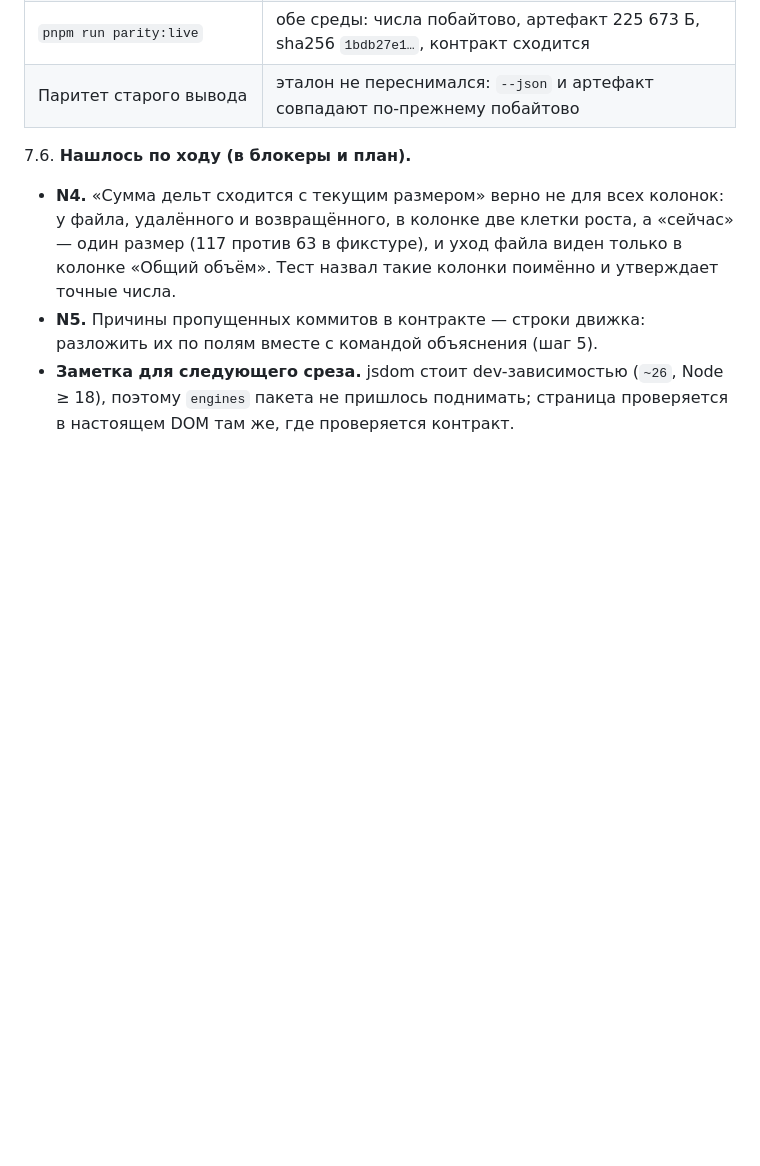
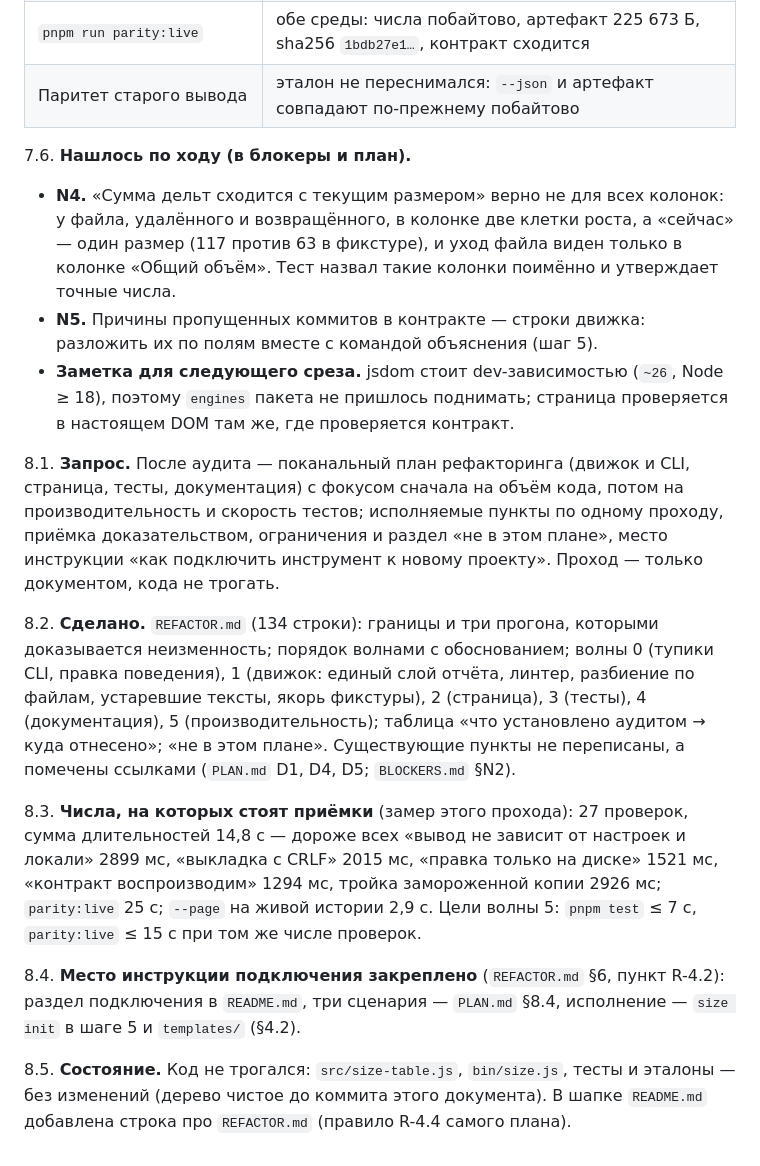
Before and after one commit to vernikr/size-report, a Markdown page: WORKLOG.md, the part around the change. Rendered like a GitHub page; blank space fills up the shorter version.

```diff
--- a/WORKLOG.md
+++ b/WORKLOG.md
@@ -404,3 +404,33 @@ Git для Windows) инструмент падает с ложным «пере
 - **Заметка для следующего среза.** jsdom стоит dev-зависимостью (`~26`, Node ≥ 18),
   поэтому `engines` пакета не пришлось поднимать; страница проверяется в настоящем
   DOM там же, где проверяется контракт.
+
+8.1. **Запрос.** После аудита — поканальный план рефакторинга (движок и CLI,
+страница, тесты, документация) с фокусом сначала на объём кода, потом на
+производительность и скорость тестов; исполняемые пункты по одному проходу, приёмка
+доказательством, ограничения и раздел «не в этом плане», место инструкции «как
+подключить инструмент к новому проекту». Проход — только документом, кода не
+трогать.
+
+8.2. **Сделано.** `REFACTOR.md` (134 строки): границы и три прогона, которыми
+доказывается неизменность; порядок волнами с обоснованием; волны 0 (тупики CLI,
+правка поведения), 1 (движок: единый слой отчёта, линтер, разбиение по файлам,
+устаревшие тексты, якорь фикстуры), 2 (страница), 3 (тесты), 4 (документация),
+5 (производительность); таблица «что установлено аудитом → куда отнесено»; «не в
+этом плане». Существующие пункты не переписаны, а помечены ссылками (`PLAN.md` D1,
+D4, D5; `BLOCKERS.md` §N2).
+
+8.3. **Числа, на которых стоят приёмки** (замер этого прохода): 27 проверок, сумма
+длительностей 14,8 с — дороже всех «вывод не зависит от настроек и локали» 2899 мс,
+«выкладка с CRLF» 2015 мс, «правка только на диске» 1521 мс, «контракт
+воспроизводим» 1294 мс, тройка замороженной копии 2926 мс; `parity:live` 25 с;
+`--page` на живой истории 2,9 с. Цели волны 5: `pnpm test` ≤ 7 с, `parity:live`
+≤ 15 с при том же числе проверок.
+
+8.4. **Место инструкции подключения закреплено** (`REFACTOR.md` §6, пункт R-4.2):
+раздел подключения в `README.md`, три сценария — `PLAN.md` §8.4, исполнение —
+`size init` в шаге 5 и `templates/` (§4.2).
+
+8.5. **Состояние.** Код не трогался: `src/size-table.js`, `bin/size.js`, тесты и
+эталоны — без изменений (дерево чистое до коммита этого документа). В шапке
+`README.md` добавлена строка про `REFACTOR.md` (правило R-4.4 самого плана).
```
Also changed, not shown: README.md (+1 -0 lines), REFACTOR.md (added, +134 -0 lines).
